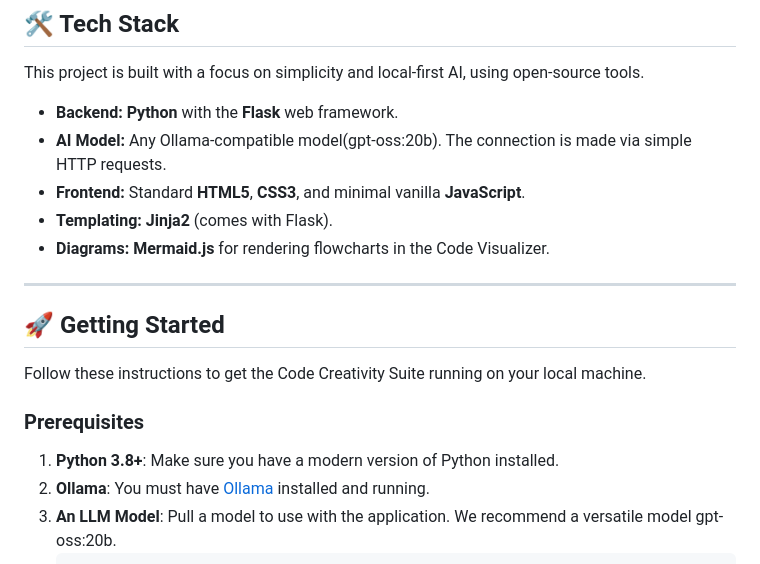
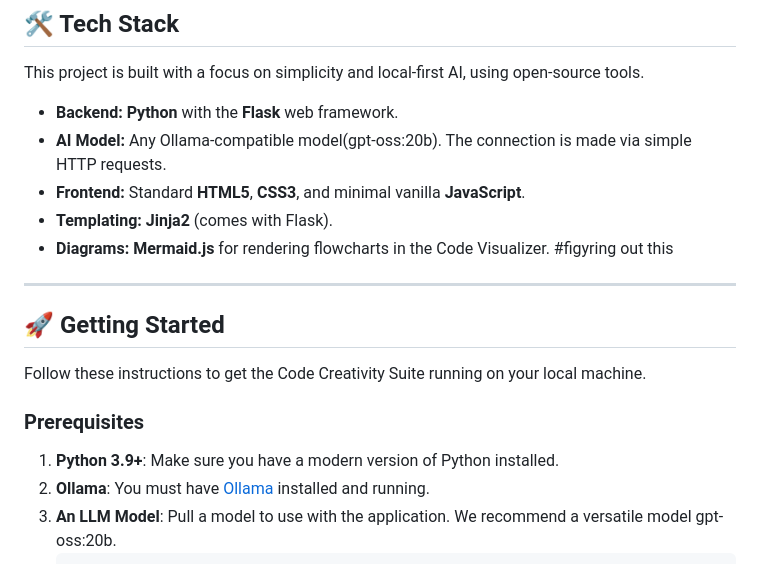
Before and after one commit to Feininon/OpenItUp, a Markdown page: README.md, the part around one of its changes. GitHub-like rendering.

````diff
--- a/README.md
+++ b/README.md
@@ -27,7 +27,7 @@ This project is built with a focus on simplicity and local-first AI, using open-
   * **AI Model:** Any Ollama-compatible model(gpt-oss:20b). The connection is made via simple HTTP requests.
   * **Frontend:** Standard **HTML5**, **CSS3**, and minimal vanilla **JavaScript**.
   * **Templating:** **Jinja2** (comes with Flask).
-  * **Diagrams:** **Mermaid.js** for rendering flowcharts in the Code Visualizer.
+  * **Diagrams:** **Mermaid.js** for rendering flowcharts in the Code Visualizer. #figyring out this
 
 -----
 
@@ -37,7 +37,7 @@ Follow these instructions to get the Code Creativity Suite running on your local
 
 ### Prerequisites
 
-1.  **Python 3.8+**: Make sure you have a modern version of Python installed.
+1.  **Python 3.9+**: Make sure you have a modern version of Python installed.
 2.  **Ollama**: You must have [Ollama](https://ollama.com/) installed and running.
 3.  **An LLM Model**: Pull a model to use with the application. We recommend a versatile model gpt-oss:20b.
     ```bash
````
Also changed, not shown: other parts of README.md (+55 -7 lines).
